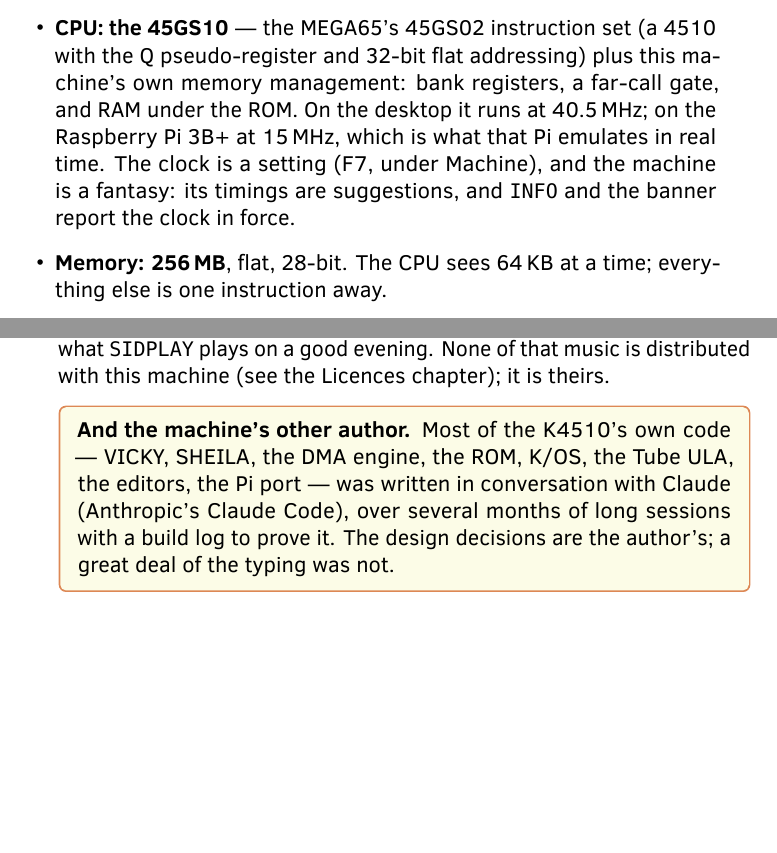
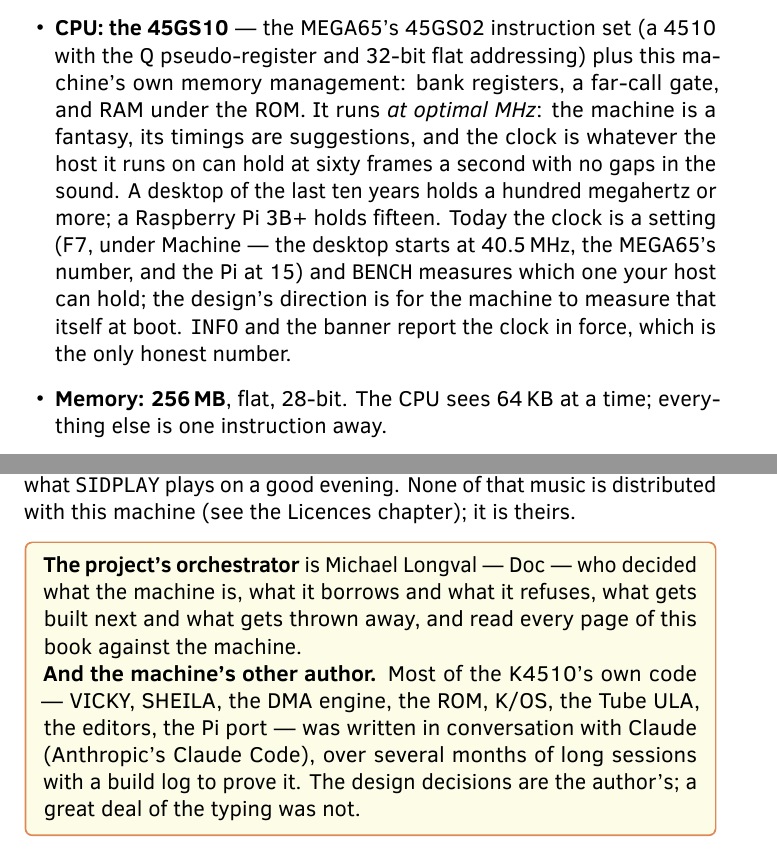
Before and after one commit to mlongval/bmc-k4510, a LaTeX book (doc/guide/k4510-guide.tex, which reads doc/guide/chapters/01-machine.tex, doc/guide/chapters/90-thanks.tex): two parts of pages 8 and 65 of 69 before the commit and two parts of pages 8 and 66 of 71 after it, joined at a grey line, cut so that both start at the same text, the shorter picture padded with empty space. Compiled offline with LuaLaTeX; a missing font is replaced by an installed copy or a similar font; a LaTeX package or settings file that is missing is left out.

Commit message:
CPU 45GS10 @ optimal MHz, and the orchestrator's name on the cover
Doc: "we have to adjust the github repo readme and docs and handbook to
reflect the new CPU speed paradigm.  I think the docs should say
something like CPU: 4510 @ optimal MHz."  So they do.  The clock is no
longer stated as a number anywhere the machine is described: the cover,
chapter 1, the F7 chapter, BENCH in 2.9, the README and the design
document all say the same thing in their own register -- the machine is
a fantasy, its timings are suggestions, and the clock is whatever the
host can hold at sixty frames a second with no gaps in the sound.  A
recent desktop holds a hundred or more, a Pi 3B+ fifteen; 40.5 is the
MEGA65's number and the desktop's starting point, nothing more; BENCH
measures your host today and measuring at boot is the direction
(docs/CPU-CLOCK-POLICY.md).

And Michael Longval is on the cover as project orchestrator, with a
paragraph in the Thank You chapter saying what that meant: deciding
what the machine is, what it borrows and refuses, what gets built next
and what gets thrown away, and reading every page of this book against
the machine.  The README carries the same line.

Co-Authored-By: Claude Opus 5 (1M context) <noreply@anthropic.com>

```diff
--- a/doc/guide/chapters/01-machine.tex
+++ b/doc/guide/chapters/01-machine.tex
@@ -11,11 +11,16 @@
 \item \textbf{CPU: the 45GS10} --- the MEGA65's 45GS02 instruction set (a
   4510 with the Q pseudo-register and 32-bit flat addressing) plus this
   machine's own memory management: bank registers, a far-call gate, and RAM
-  under the ROM. On the desktop it runs at 40.5\,MHz; on the
-  Raspberry Pi 3B+ at 15\,MHz, which is what that Pi emulates in real
-  time. The clock is a setting (F7, under Machine), and the machine is
-  a fantasy: its timings are suggestions, and \verb|INFO| and the
-  banner report the clock in force.
+  under the ROM. It runs \emph{at optimal MHz}: the machine is a
+  fantasy, its timings are suggestions, and the clock is whatever the
+  host it runs on can hold at sixty frames a second with no gaps in the
+  sound. A desktop of the last ten years holds a hundred megahertz or
+  more; a Raspberry Pi 3B+ holds fifteen. Today the clock is a setting
+  (F7, under Machine --- the desktop starts at 40.5\,MHz, the MEGA65's
+  number, and the Pi at 15) and \verb|BENCH| measures which one your
+  host can hold; the design's direction is for the machine to measure
+  that itself at boot. \verb|INFO| and the banner report the clock in
+  force, which is the only honest number.
 \item \textbf{Memory: 256\,MB}, flat, 28-bit. The CPU sees 64\,KB at a time;
   everything else is one instruction away.
 \item \textbf{Video: VICKY} --- 640$\times$480, 256 colours from a 24-bit
--- a/doc/guide/chapters/90-thanks.tex
+++ b/doc/guide/chapters/90-thanks.tex
@@ -157,6 +157,11 @@
 the Licences chapter); it is theirs.
 
 \begin{aside}
+\textbf{The project's orchestrator} is Michael Longval --- Doc --- who
+decided what the machine is, what it borrows and what it refuses, what
+gets built next and what gets thrown away, and read every page of this
+book against the machine.
+
 \textbf{And the machine's other author.} Most of the K4510's own code
 --- VICKY, SHEILA, the DMA engine, the ROM, K/OS, the Tube ULA, the
 editors, the Pi port --- was written in conversation with Claude
```
Also changed, not shown: doc/guide/chapters/02-shell.tex (+4 -3 lines), doc/guide/k4510-guide.tex (+7 -3 lines), docs/K4510-Design.md (+3 -1 lines), README.md, doc/guide/k4510-guide.pdf, doc/guide/chapters/01-machine.tex (11 more changed lines).
